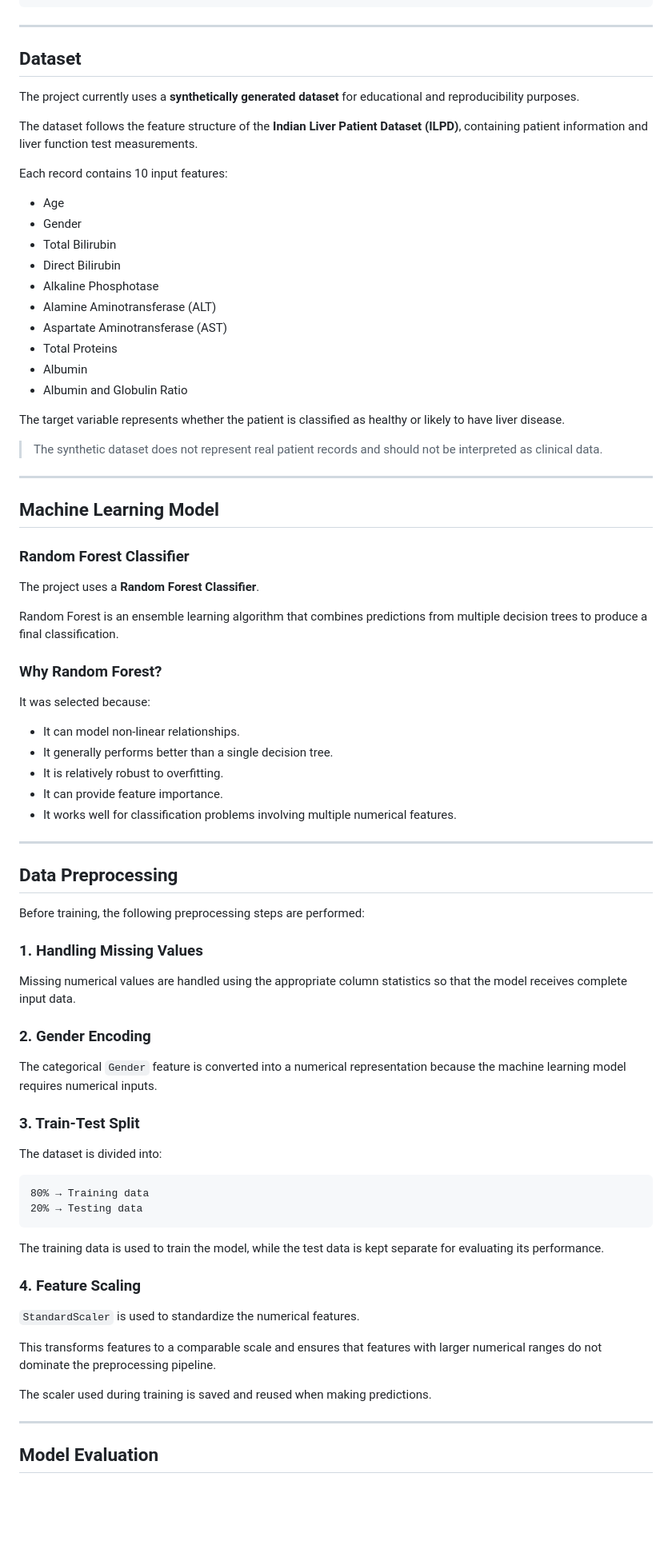
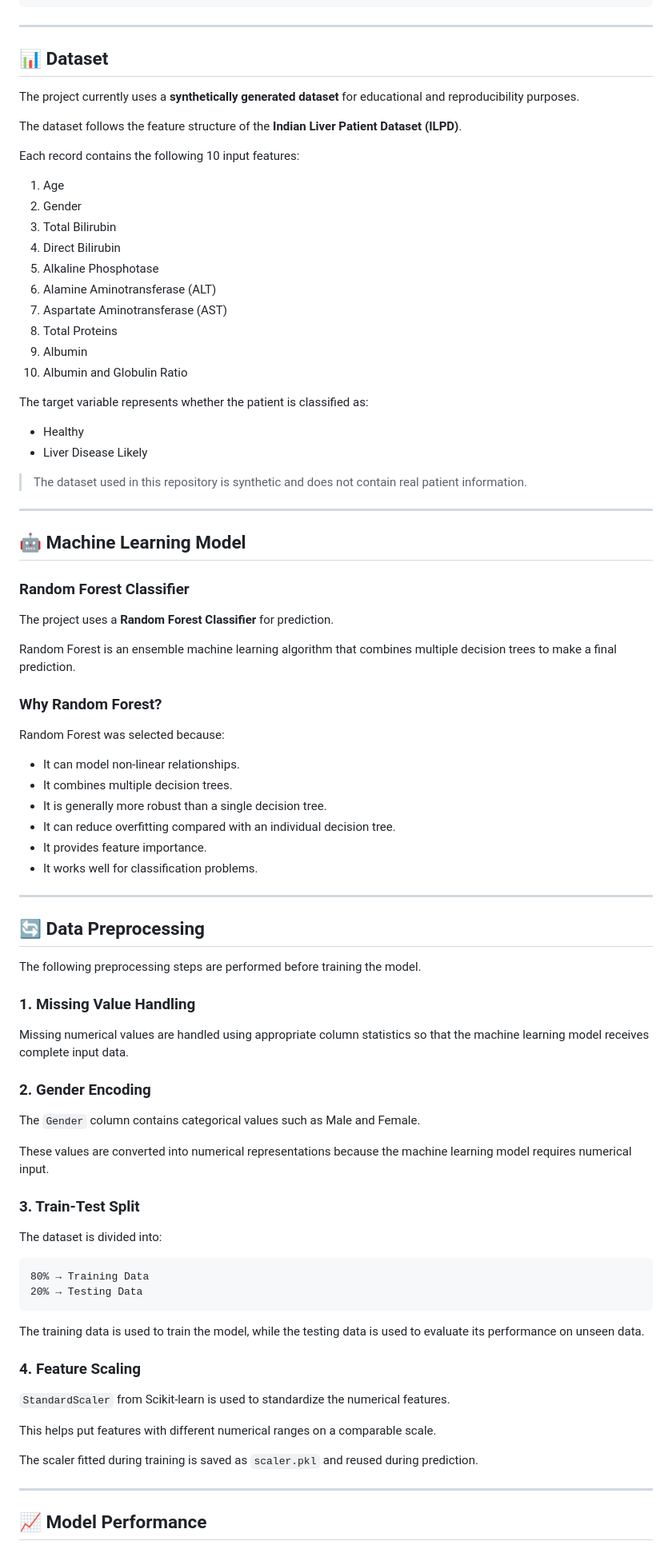
Before and after one commit to saiprasanth-026/liver-disease-prediction, a Markdown page: README.md, the part around one of its changes. Shown at 80% size. GitHub-like rendering; blank space fills up the shorter version.

Commit message:
Revise README for improved clarity and structure
Updated README to enhance clarity and add sections for live demo, features, technologies used, and project structure.

````diff
--- a/README.md
+++ b/README.md
@@ -69,83 +82,89 @@ Prediction
 
 ---
 
-## Dataset
+## 📊 Dataset
 
 The project currently uses a **synthetically generated dataset** for educational and reproducibility purposes.
 
-The dataset follows the feature structure of the **Indian Liver Patient Dataset (ILPD)**, containing patient information and liver function test measurements.
+The dataset follows the feature structure of the **Indian Liver Patient Dataset (ILPD)**.
 
-Each record contains 10 input features:
+Each record contains the following 10 input features:
 
-* Age
-* Gender
-* Total Bilirubin
-* Direct Bilirubin
-* Alkaline Phosphotase
-* Alamine Aminotransferase (ALT)
-* Aspartate Aminotransferase (AST)
-* Total Proteins
-* Albumin
-* Albumin and Globulin Ratio
+1. Age
+2. Gender
+3. Total Bilirubin
+4. Direct Bilirubin
+5. Alkaline Phosphotase
+6. Alamine Aminotransferase (ALT)
+7. Aspartate Aminotransferase (AST)
+8. Total Proteins
+9. Albumin
+10. Albumin and Globulin Ratio
 
-The target variable represents whether the patient is classified as healthy or likely to have liver disease.
+The target variable represents whether the patient is classified as:
 
-> The synthetic dataset does not represent real patient records and should not be interpreted as clinical data.
+* Healthy
+* Liver Disease Likely
+
+> The dataset used in this repository is synthetic and does not contain real patient information.
 
 ---
 
-## Machine Learning Model
+## 🤖 Machine Learning Model
 
 ### Random Forest Classifier
 
-The project uses a **Random Forest Classifier**.
+The project uses a **Random Forest Classifier** for prediction.
 
-Random Forest is an ensemble learning algorithm that combines predictions from multiple decision trees to produce a final classification.
+Random Forest is an ensemble machine learning algorithm that combines multiple decision trees to make a final prediction.
 
 ### Why Random Forest?
 
-It was selected because:
+Random Forest was selected because:
 
 * It can model non-linear relationships.
-* It generally performs better than a single decision tree.
-* It is relatively robust to overfitting.
-* It can provide feature importance.
-* It works well for classification problems involving multiple numerical features.
+* It combines multiple decision trees.
+* It is generally more robust than a single decision tree.
+* It can reduce overfitting compared with an individual decision tree.
+* It provides feature importance.
+* It works well for classification problems.
 
 ---
 
-## Data Preprocessing
+## 🔄 Data Preprocessing
 
-Before training, the following preprocessing steps are performed:
+The following preprocessing steps are performed before training the model.
 
-### 1. Handling Missing Values
+### 1. Missing Value Handling
 
-Missing numerical values are handled using the appropriate column statistics so that the model receives complete input data.
+Missing numerical values are handled using appropriate column statistics so that the machine learning model receives complete input data.
 
 ### 2. Gender Encoding
 
-The categorical `Gender` feature is converted into a numerical representation because the machine learning model requires numerical inputs.
+The `Gender` column contains categorical values such as Male and Female.
+
+These values are converted into numerical representations because the machine learning model requires numerical input.
 
 ### 3. Train-Test Split
 
 The dataset is divided into:
 
 ```text
-80% → Training data
-20% → Testing data
+80% → Training Data
+20% → Testing Data
 ```
 
-The training data is used to train the model, while the test data is kept separate for evaluating its performance.
+The training data is used to train the model, while the testing data is used to evaluate its performance on unseen data.
 
 ### 4. Feature Scaling
 
-`StandardScaler` is used to standardize the numerical features.
+`StandardScaler` from Scikit-learn is used to standardize the numerical features.
 
-This transforms features to a comparable scale and ensures that features with larger numerical ranges do not dominate the preprocessing pipeline.
+This helps put features with different numerical ranges on a comparable scale.
 
-The scaler used during training is saved and reused when making predictions.
+The scaler fitted during training is saved as `scaler.pkl` and reused during prediction.
 
 ---
 
-## Model Evaluation
+## 📈 Model Performance
 
````
Also changed, not shown: other parts of README.md (+165 -114 lines).
